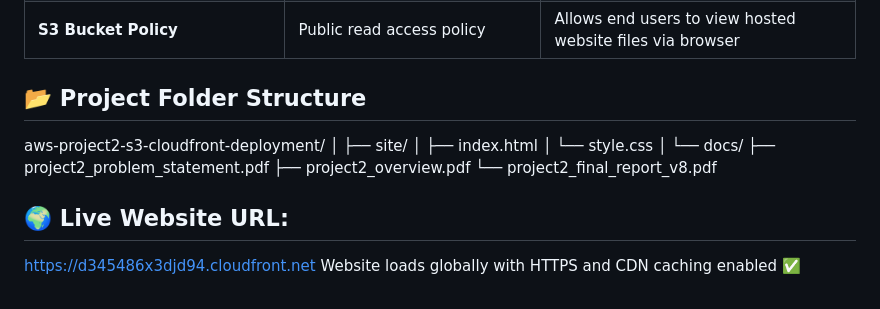
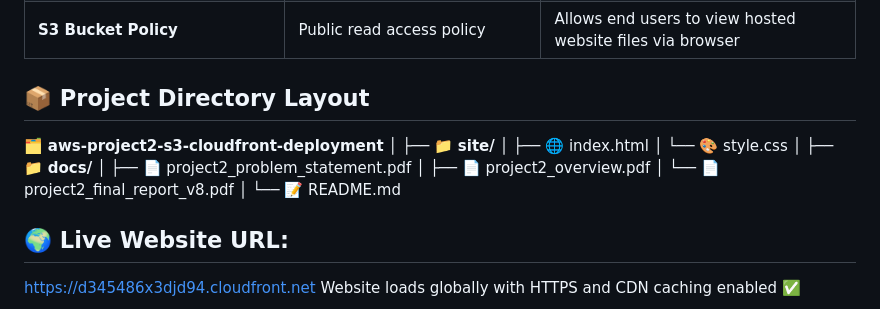
Before and after one commit to Adhithyan-10/aws-project2-s3-cloudfront-deployment, a Markdown page: README.md, the part around the change. Drawn GitHub-style.

```diff
--- a/README.md
+++ b/README.md
@@ -52,20 +52,20 @@ Deploy a **static website** using **Amazon S3** and deliver it globally with **C
 | **S3 Bucket Policy** | Public read access policy | Allows end users to view hosted website files via browser |
 
 
-## 📂 Project Folder Structure
+## 📦 Project Directory Layout
 
-aws-project2-s3-cloudfront-deployment/
+🗂️ **aws-project2-s3-cloudfront-deployment**
 │
-├── site/
-│   ├── index.html
-│   └── style.css
+├── 📁 **site/**
+│    ├── 🌐 index.html
+│    └── 🎨 style.css
 │
-└── docs/
-    ├── project2_problem_statement.pdf
-    ├── project2_overview.pdf
-    └── project2_final_report_v8.pdf
-
-
+├── 📁 **docs/**
+│    ├── 📄 project2_problem_statement.pdf
+│    ├── 📄 project2_overview.pdf
+│    └── 📄 project2_final_report_v8.pdf
+│
+└── 📝 README.md
 
 
 ## 🌍 Live Website URL:
```
